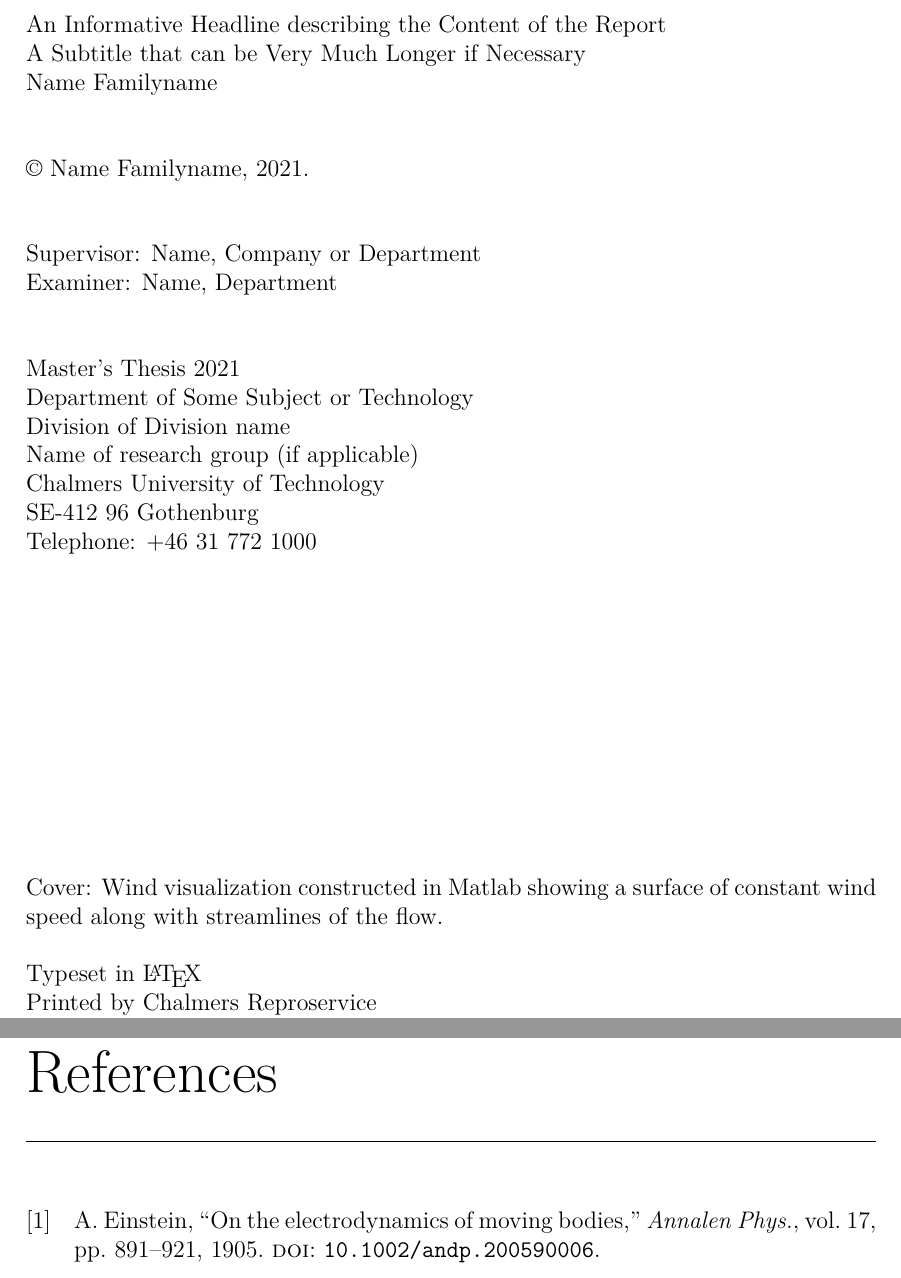
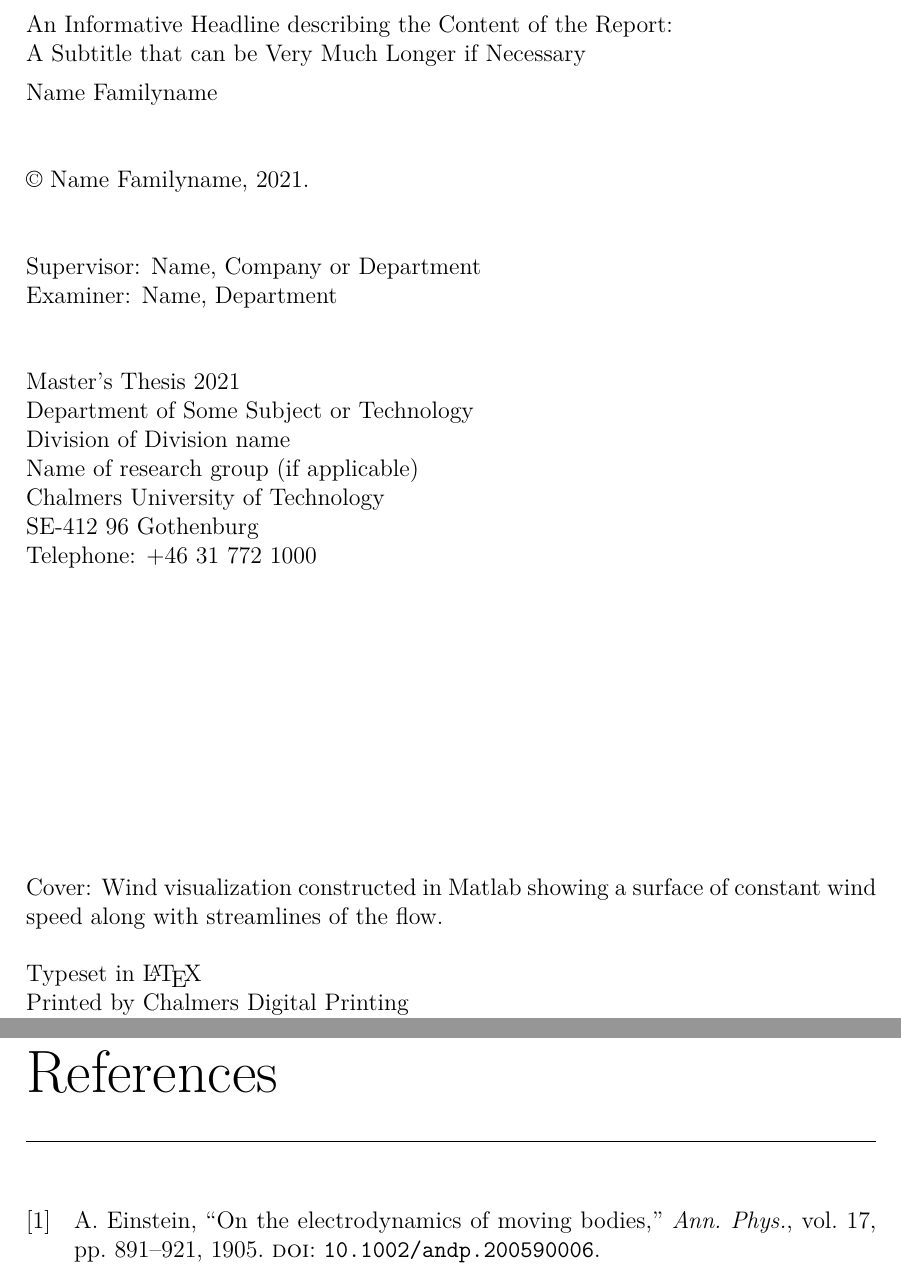
Before and after one commit to kajoel/master_thesis_template, a LaTeX thesis (main.tex, which reads references.bib, template/information.tex, template/pages/imprint.tex): two parts of pages 4 and 29 of 36, joined at a grey line, cut so that both start at the same text. Compiled offline with pdfLaTeX.

Commit message:
Improve spacing on imprint and abstract pages

```diff
--- a/references.bib
+++ b/references.bib
@@ -2,7 +2,7 @@
     author = "Einstein, Albert",
     title = "{On the electrodynamics of moving bodies}",
     doi = "10.1002/andp.200590006",
-    journal = "Annalen Phys.",
+    journal = "Ann. Phys.",
     volume = "17",
     pages = "891--921",
     year = "1905"
--- a/template/information.tex
+++ b/template/information.tex
@@ -43,7 +44,7 @@
 % MORE IMPRINT PAGE INFO
 \newcommand{\thesisSupervisor}{Name, Company or Department}
 \newcommand{\thesisExaminer}{Name, Department}
-\newcommand{\thesisPrintedBy}{Chalmers Reproservice} % remove this line to remove it on the imprint page
+\newcommand{\thesisPrintedBy}{Chalmers Digital Printing} % remove this line to remove it on the imprint page
 
 \newcommand{\thesisImprintLocation}{SE-412 96 Gothenburg}
 \newcommand{\thesisUniversityTel}{+46 31 772 1000}
--- a/template/pages/imprint.tex
+++ b/template/pages/imprint.tex
@@ -3,11 +3,11 @@
 \newpage
 \thispagestyle{empty}
 \vspace*{4.5cm}
-\thesisImprintTitle\\
-\thesisImprintSubtitle\\
-\thesisAuthor \setlength{\parskip}{1cm}
+\thesisImprintTitle:\\
+\thesisImprintSubtitle\\[1ex]
+\thesisAuthor \setlength{\parskip}{2\baselineskip}
 
-\copyright~\thesisAuthor, \thesisYear. \setlength{\parskip}{1cm}
+\copyright~\thesisAuthor, \thesisYear.
 
 \if\thesisType M
     Supervisor:
@@ -20,7 +20,7 @@
 \else
     Examinator:
 \fi
-\thesisExaminer \setlength{\parskip}{1cm}
+\thesisExaminer
 
 \if\thesisType M
     Master's Thesis
@@ -52,7 +52,7 @@
         Omslag:
     \fi
     \thesisCoverFigureCaption
-    \setlength{\parskip}{0.5cm}
+    \setlength{\parskip}{\baselineskip}
 \fi
 
 \if\thesisType M
```
Also changed, not shown: frontmatter/abstract.tex (+3 -3 lines), template/pages/lastpage.tex (+10 -13 lines), template/information.tex (1 more changed lines), template/pages/imprint.tex (2 more changed lines), 1 other file.
